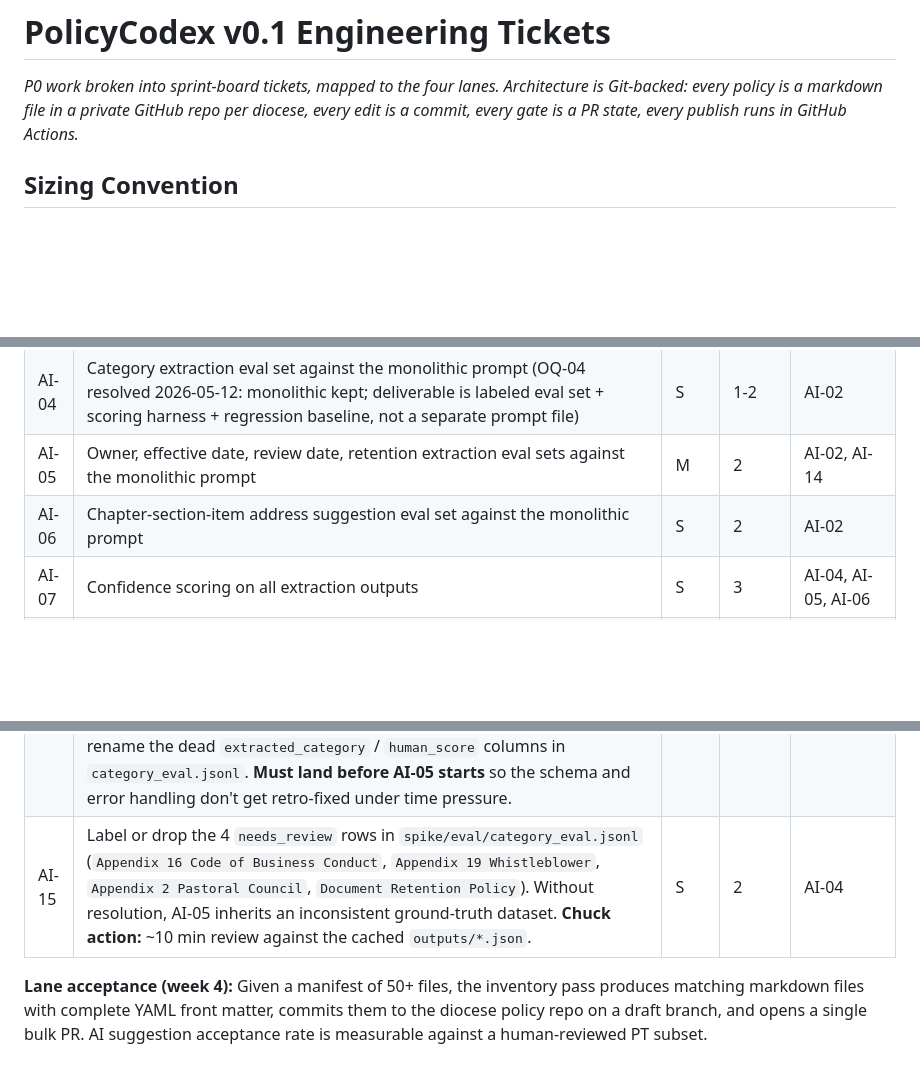
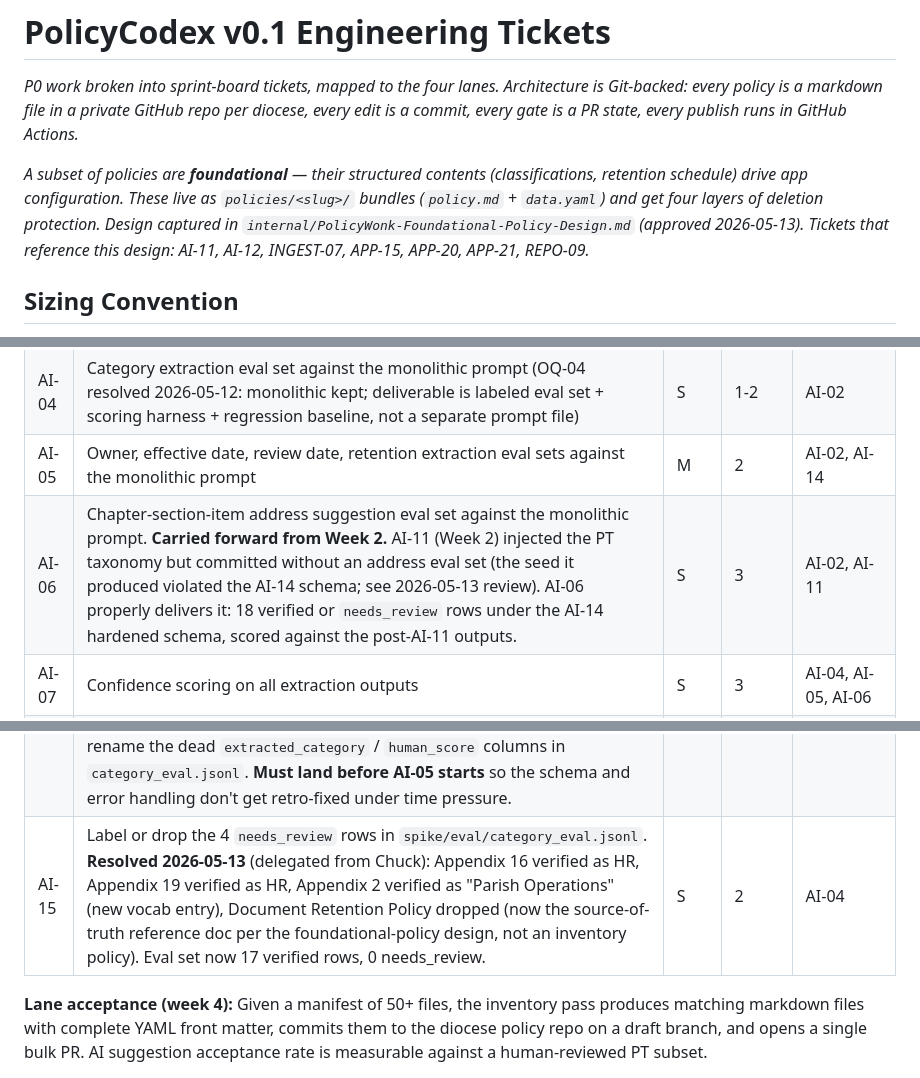
Before and after one commit to robinsoncptdit/policycodex, a Markdown page: PolicyWonk-v0.1-Tickets.md, 3 parts joined by grey strips. Rendered like a GitHub page; blank space fills up the shorter version.

```diff
--- a/PolicyWonk-v0.1-Tickets.md
+++ b/PolicyWonk-v0.1-Tickets.md
@@ -1,6 +1,8 @@
 # PolicyCodex v0.1 Engineering Tickets
 
 *P0 work broken into sprint-board tickets, mapped to the four lanes. Architecture is Git-backed: every policy is a markdown file in a private GitHub repo per diocese, every edit is a commit, every gate is a PR state, every publish runs in GitHub Actions.*
+
+*A subset of policies are **foundational** — their structured contents (classifications, retention schedule) drive app configuration. These live as `policies/<slug>/` bundles (`policy.md` + `data.yaml`) and get four layers of deletion protection. Design captured in `internal/PolicyWonk-Foundational-Policy-Design.md` (approved 2026-05-13). Tickets that reference this design: AI-11, AI-12, INGEST-07, APP-15, APP-20, APP-21, REPO-09.*
 
 ## Sizing Convention
 
@@ -58,7 +62,7 @@ Scope per the v0.1 PRD: **Local folder ingest only.** Native SharePoint, OneDriv
 | AI-03 | Stub implementations for OpenAI, Gemini, Azure, local Llama | S | 5 | AI-01 |
 | AI-04 | Category extraction eval set against the monolithic prompt (OQ-04 resolved 2026-05-12: monolithic kept; deliverable is labeled eval set + scoring harness + regression baseline, not a separate prompt file) | S | 1-2 | AI-02 |
 | AI-05 | Owner, effective date, review date, retention extraction eval sets against the monolithic prompt | M | 2 | AI-02, AI-14 |
-| AI-06 | Chapter-section-item address suggestion eval set against the monolithic prompt | S | 2 | AI-02 |
+| AI-06 | Chapter-section-item address suggestion eval set against the monolithic prompt. **Carried forward from Week 2.** AI-11 (Week 2) injected the PT taxonomy but committed without an address eval set (the seed it produced violated the AI-14 schema; see 2026-05-13 review). AI-06 properly delivers it: 18 verified or `needs_review` rows under the AI-14 hardened schema, scored against the post-AI-11 outputs. | S | 3 | AI-02, AI-11 |
 | AI-07 | Confidence scoring on all extraction outputs | S | 3 | AI-04, AI-05, AI-06 |
 | AI-08 | Markdown plus YAML front matter emitter | S | 2 | AI-04, AI-05, AI-06 |
 | AI-09 | Wire AI-suggest buttons into the onboarding wizard | S | 4 | APP-08 (wizard skeleton) |
@@ -68,6 +72,6 @@ Scope per the v0.1 PRD: **Local folder ingest only.** Native SharePoint, OneDriv
 | AI-13 | Gap-detection pass: flag any policy whose type is not represented in the diocese's retention schedule | S | 3 | AI-12 |
 | AI-14 | AI-04 followup: harden eval harness before AI-05. Strict `label_status` validation (raise on unknowns), row-shape validation (missing keys distinguishable from null), try/except around per-row fetch in both `--offline` and `--live` modes so one failure does not discard the rest of the run, decide per-row vs per-field `label_status` schema before a second JSONL exists, move `BASELINE_THRESHOLD` into the dispatch table as a per-field value, add comparator unit tests (`_int_eq`, `_iso_date_eq` happy/unhappy/null) and a threshold-boundary test, add `spike/eval/README.md` covering invocation and how to add rows. Drop or rename the dead `extracted_category` / `human_score` columns in `category_eval.jsonl`. **Must land before AI-05 starts** so the schema and error handling don't get retro-fixed under time pressure. | S | 2 | AI-04 |
-| AI-15 | Label or drop the 4 `needs_review` rows in `spike/eval/category_eval.jsonl` (`Appendix 16 Code of Business Conduct`, `Appendix 19 Whistleblower`, `Appendix 2 Pastoral Council`, `Document Retention Policy`). Without resolution, AI-05 inherits an inconsistent ground-truth dataset. **Chuck action:** ~10 min review against the cached `outputs/*.json`. | S | 2 | AI-04 |
+| AI-15 | Label or drop the 4 `needs_review` rows in `spike/eval/category_eval.jsonl`. **Resolved 2026-05-13** (delegated from Chuck): Appendix 16 verified as HR, Appendix 19 verified as HR, Appendix 2 verified as "Parish Operations" (new vocab entry), Document Retention Policy dropped (now the source-of-truth reference doc per the foundational-policy design, not an inventory policy). Eval set now 17 verified rows, 0 needs_review. | S | 2 | AI-04 |
 
 **Lane acceptance (week 4):** Given a manifest of 50+ files, the inventory pass produces matching markdown files with complete YAML front matter, commits them to the diocese policy repo on a draft branch, and opens a single bulk PR. AI suggestion acceptance rate is measurable against a human-reviewed PT subset.
 
```
Also changed, not shown: other parts of PolicyWonk-v0.1-Tickets.md (+7 -3 lines).
